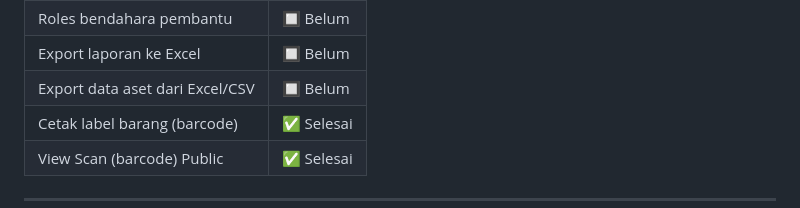
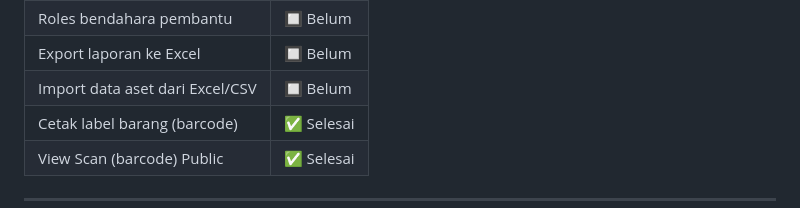
Before and after one commit to rza115/bendahara-barang, a Markdown page: PENGEMBANGAN.md, the part around the change. Drawn GitHub-style.

```diff
--- a/PENGEMBANGAN.md
+++ b/PENGEMBANGAN.md
@@ -20,7 +20,7 @@
 | Roles operator | 🔲 Belum |
 | Roles bendahara pembantu | 🔲 Belum |
 | Export laporan ke Excel | 🔲 Belum |
-| Export data aset dari Excel/CSV | 🔲 Belum |
+| Import data aset dari Excel/CSV | 🔲 Belum |
 | Cetak label barang (barcode) | ✅ Selesai |
 | View Scan (barcode) Public | ✅ Selesai |
 
```
